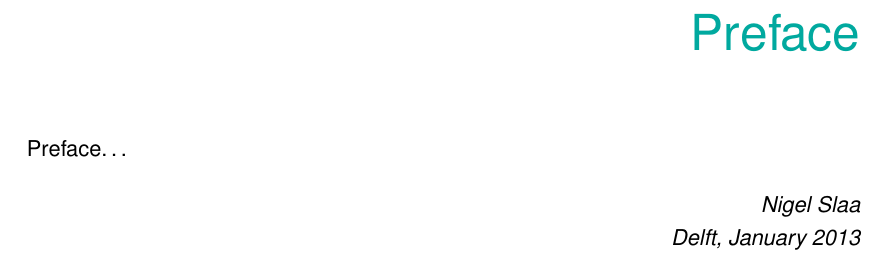
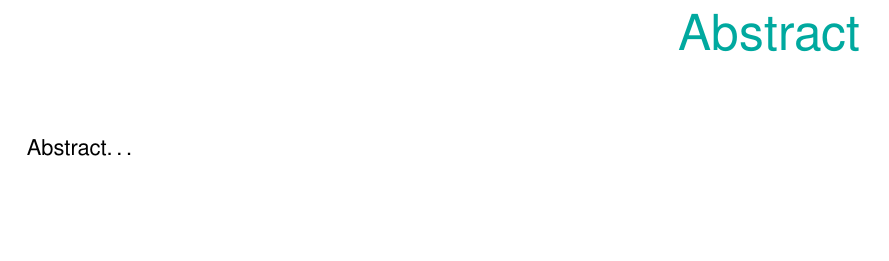
Before and after one commit to FunkeMT/htwg-latex, a LaTeX thesis (report.tex, which reads abstract.tex, preface.tex): part of page 5 of 15, cut at the place of the change, the shorter picture padded with empty space. Compiled offline with pdfLaTeX.

Commit message:
change preface to abstract

```diff
--- /dev/null
+++ b/abstract.tex
@@ -0,0 +1,4 @@
+\chapter*{Abstract}
+\setheader{Abstract}
+
+Abstract\ldots
--- a/preface.tex
+++ /dev/null
@@ -1,11 +0,0 @@
-\chapter*{Preface}
-\setheader{Preface}
-
-Preface\ldots
-
-\begin{flushright}
-{\makeatletter\itshape
-    \@author \\
-    Delft, January 2013
-\makeatother}
-\end{flushright}
```
Also changed, not shown: report.tex (+1 -1 lines), report.pdf.
